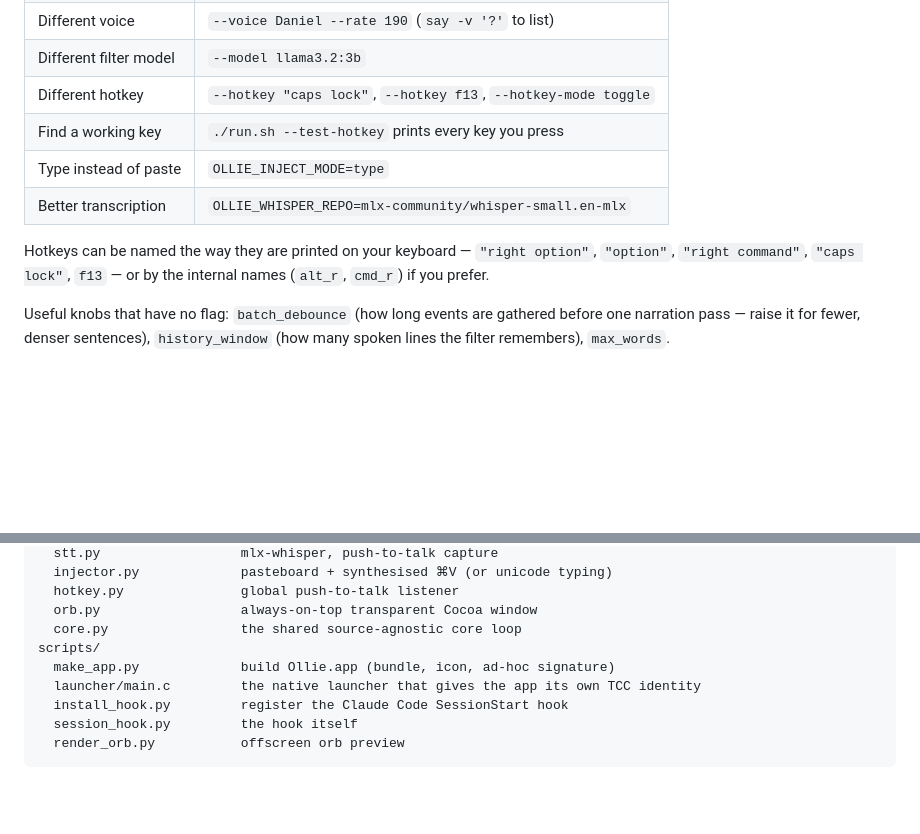
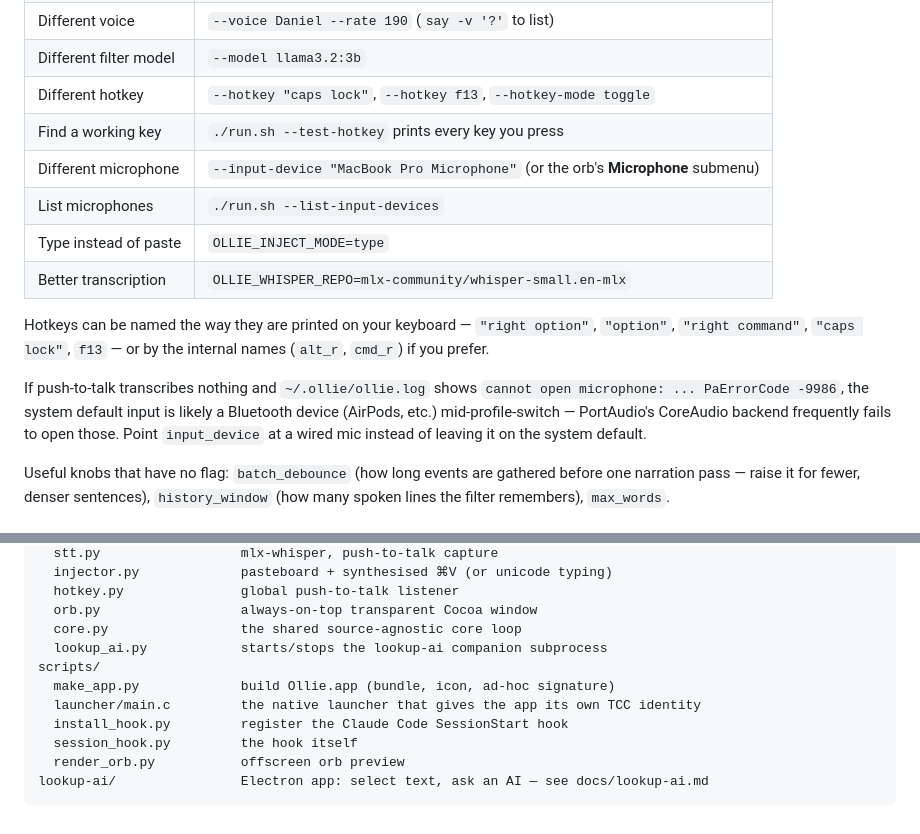
Before and after one commit to zeroshotmind/ollie, a Markdown page: docs/reference.md, 2 parts joined by grey strips. GitHub-like rendering; blank space fills up the shorter version.

````diff
--- a/docs/reference.md
+++ b/docs/reference.md
@@ -16,12 +16,20 @@ environment.
 | Different filter model | `--model llama3.2:3b` |
 | Different hotkey | `--hotkey "caps lock"`, `--hotkey f13`, `--hotkey-mode toggle` |
 | Find a working key | `./run.sh --test-hotkey` prints every key you press |
+| Different microphone | `--input-device "MacBook Pro Microphone"` (or the orb's **Microphone** submenu) |
+| List microphones | `./run.sh --list-input-devices` |
 | Type instead of paste | `OLLIE_INJECT_MODE=type` |
 | Better transcription | `OLLIE_WHISPER_REPO=mlx-community/whisper-small.en-mlx` |
 
 Hotkeys can be named the way they are printed on your keyboard — `"right
 option"`, `"option"`, `"right command"`, `"caps lock"`, `f13` — or by the
 internal names (`alt_r`, `cmd_r`) if you prefer.
+
+If push-to-talk transcribes nothing and `~/.ollie/ollie.log` shows `cannot
+open microphone: ... PaErrorCode -9986`, the system default input is likely a
+Bluetooth device (AirPods, etc.) mid-profile-switch — PortAudio's CoreAudio
+backend frequently fails to open those. Point `input_device` at a wired mic
+instead of leaving it on the system default.
 
 Useful knobs that have no flag: `batch_debounce` (how long events are gathered
 before one narration pass — raise it for fewer, denser sentences),
@@ -110,10 +118,12 @@ ollie/
   hotkey.py               global push-to-talk listener
   orb.py                  always-on-top transparent Cocoa window
   core.py                 the shared source-agnostic core loop
+  lookup_ai.py            starts/stops the lookup-ai companion subprocess
 scripts/
   make_app.py             build Ollie.app (bundle, icon, ad-hoc signature)
   launcher/main.c         the native launcher that gives the app its own TCC identity
   install_hook.py         register the Claude Code SessionStart hook
   session_hook.py         the hook itself
   render_orb.py           offscreen orb preview
+lookup-ai/                Electron app: select text, ask an AI — see docs/lookup-ai.md
 ```
````
Also changed, not shown: README.md (+20 -3 lines), docs/lookup-ai.md (added, +72 -0 lines).
